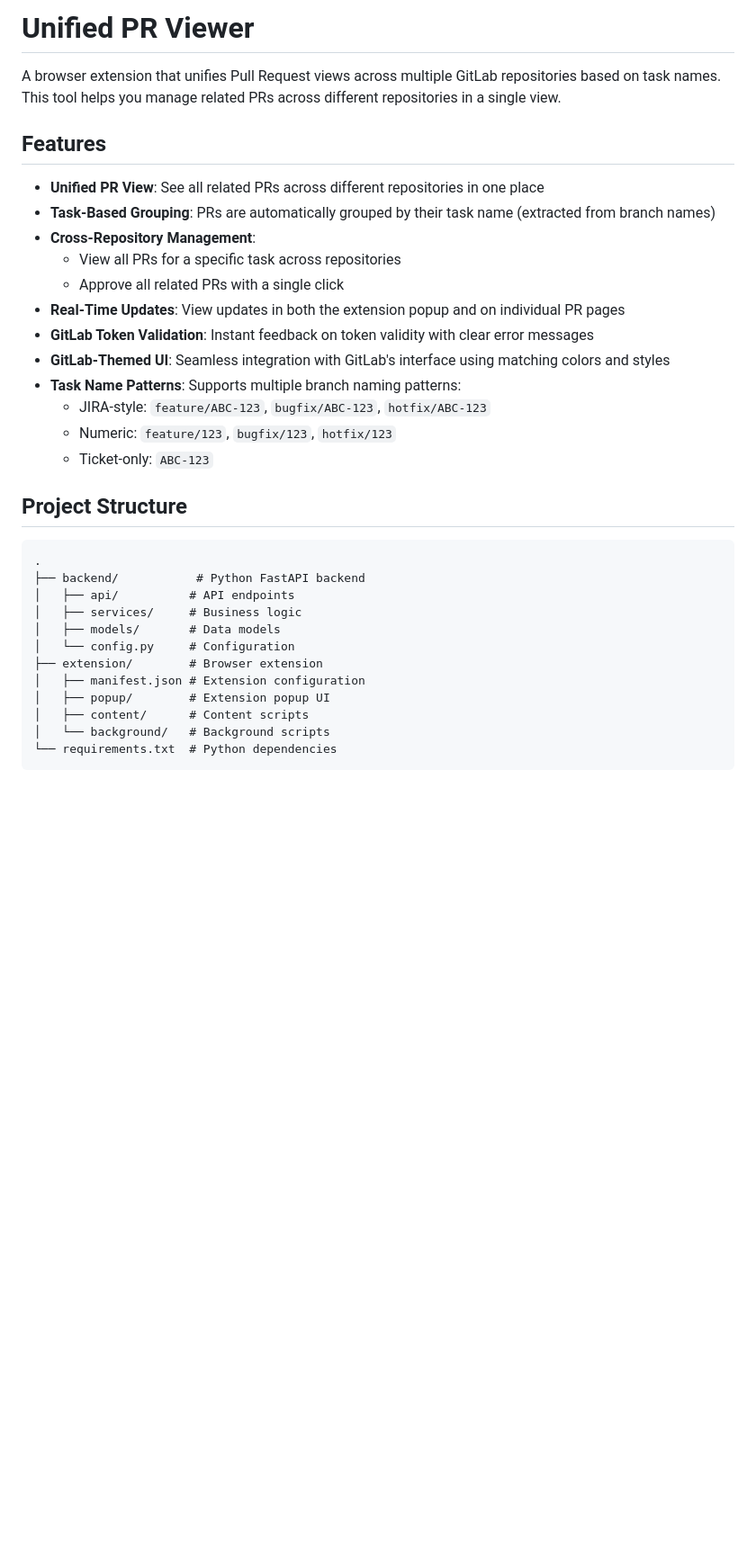
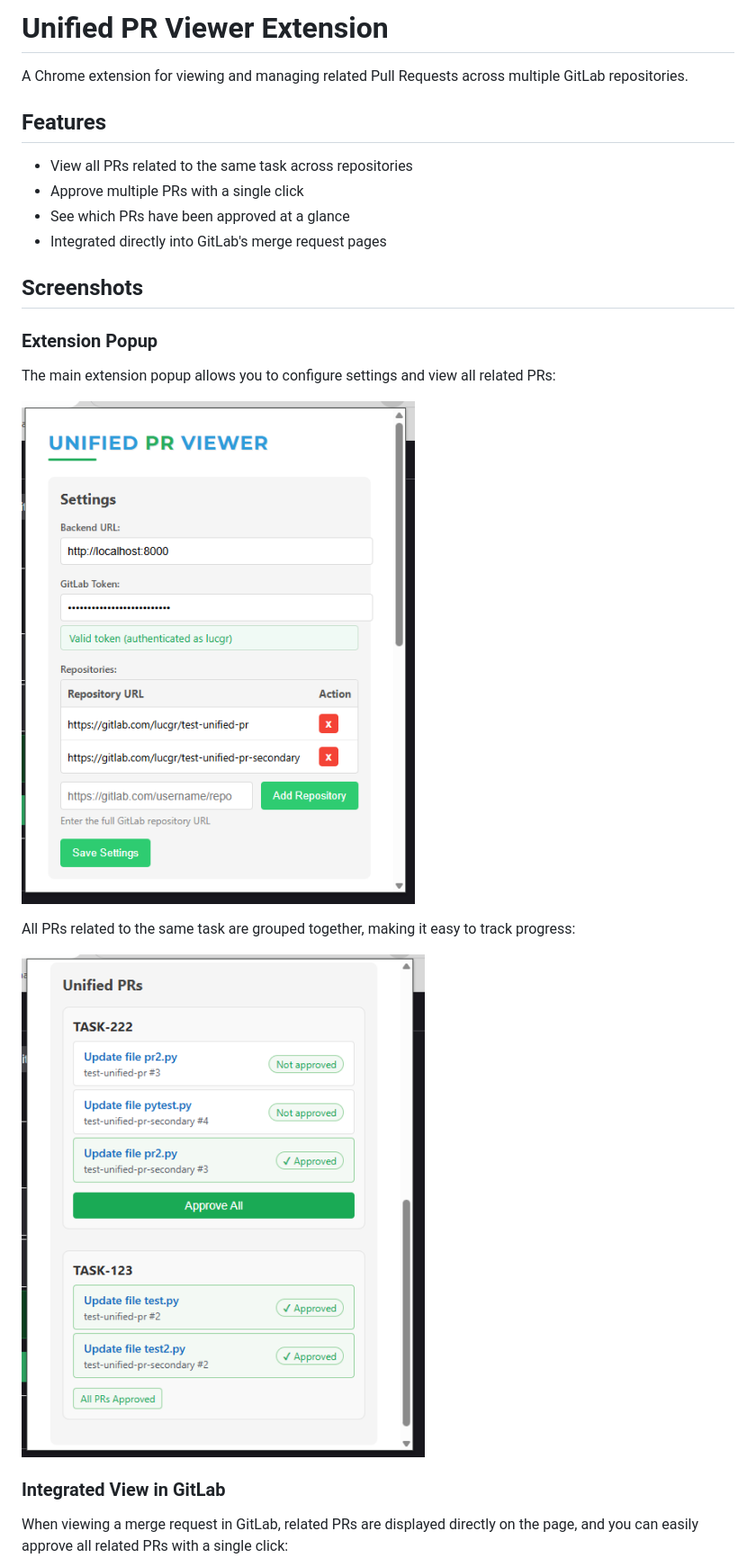
Before and after one commit to lucgr/RepoScope, a Markdown page: README.md, the part around the change printed below. Shown: that part at 90% size. GitHub-like rendering; pictures changed too: images/popup_1.png (added), images/popup_2.png (added); blank space fills up the shorter version.

````diff
--- a/README.md
+++ b/README.md
@@ -1,34 +1,27 @@
-# Unified PR Viewer
+# Unified PR Viewer Extension
 
-A browser extension that unifies Pull Request views across multiple GitLab repositories based on task names. This tool helps you manage related PRs across different repositories in a single view.
+A Chrome extension for viewing and managing related Pull Requests across multiple GitLab repositories.
 
 ## Features
 
-- **Unified PR View**: See all related PRs across different repositories in one place
-- **Task-Based Grouping**: PRs are automatically grouped by their task name (extracted from branch names)
-- **Cross-Repository Management**:
-  - View all PRs for a specific task across repositories
-  - Approve all related PRs with a single click
-- **Real-Time Updates**: View updates in both the extension popup and on individual PR pages
-- **GitLab Token Validation**: Instant feedback on token validity with clear error messages
-- **GitLab-Themed UI**: Seamless integration with GitLab's interface using matching colors and styles
-- **Task Name Patterns**: Supports multiple branch naming patterns:
-  - JIRA-style: `feature/ABC-123`, `bugfix/ABC-123`, `hotfix/ABC-123`
-  - Numeric: `feature/123`, `bugfix/123`, `hotfix/123`
-  - Ticket-only: `ABC-123`
+- View all PRs related to the same task across repositories
+- Approve multiple PRs with a single click
+- See which PRs have been approved at a glance
+- Integrated directly into GitLab's merge request pages
 
-## Project Structure
+## Screenshots
 
-```
-.
-├── backend/           # Python FastAPI backend
-│   ├── api/          # API endpoints
-│   ├── services/     # Business logic
-│   ├── models/       # Data models
-│   └── config.py     # Configuration
-├── extension/        # Browser extension
-│   ├── manifest.json # Extension configuration
-│   ├── popup/        # Extension popup UI
-│   ├── content/      # Content scripts
-│   └── background/   # Background scripts
-└── requirements.txt  # Python dependencies
+### Extension Popup
+
+The main extension popup allows you to configure settings and view all related PRs:
+
+![Extension Popup](images/popup_1.png)
+
+All PRs related to the same task are grouped together, making it easy to track progress:
+
+![Unified PR List](images/popup_2.png)
+
+### Integrated View in GitLab
+
+When viewing a merge request in GitLab, related PRs are displayed directly on the page, and you can easily approve all related PRs with a single click:
+
````
Also changed, not shown: other parts of README.md (+33 -91 lines), images/all_approved.png (added), images/missing_approvals.png (added).
